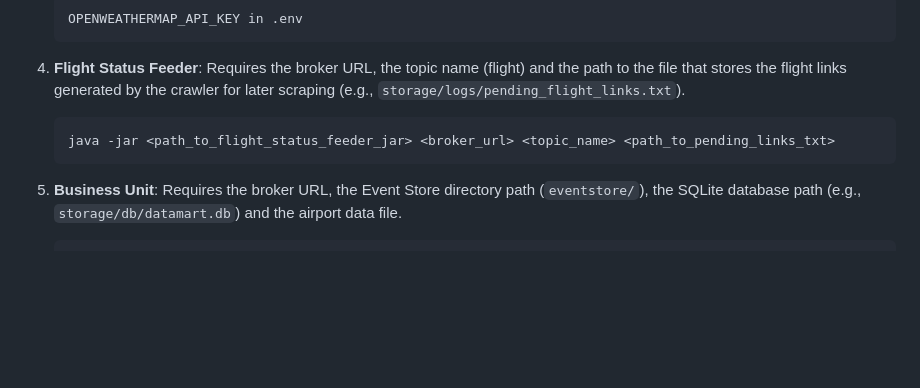
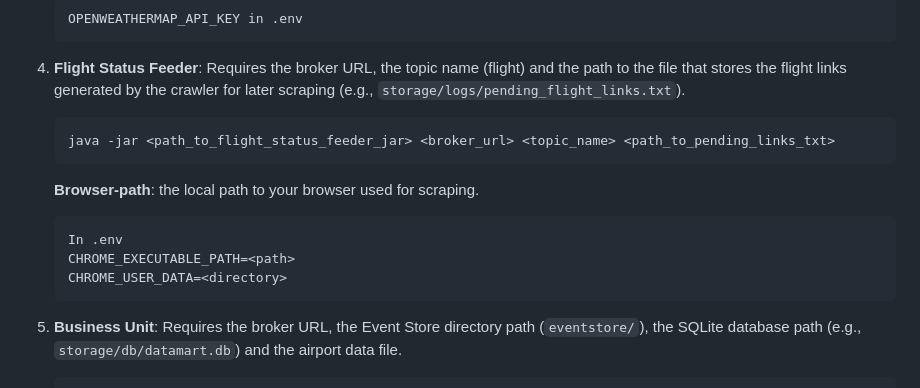
Before and after one commit to NoVibesJustCode/sky-delay-forecast, a Markdown page: readme.md, the part around the change. Rendered like a GitHub page; blank space fills up the shorter version.

Commit message:
feat: add browser path to readme

````diff
--- a/readme.md
+++ b/readme.md
@@ -177,6 +177,13 @@ Each module must be run independently, preferably in the following order:
     java -jar <path_to_flight_status_feeder_jar> <broker_url> <topic_name> <path_to_pending_links_txt>
     ```
 
+    **Browser-path**: the local path to your browser used for scraping.
+    ```prolog
+    In .env
+    CHROME_EXECUTABLE_PATH=<path>
+    CHROME_USER_DATA=<directory>
+    ```
+
 5.  **Business Unit**:
     Requires the broker URL, the Event Store directory path (```eventstore/```), the SQLite database path (e.g., ```storage/db/datamart.db```) and the airport data file.
     ```bash
````
